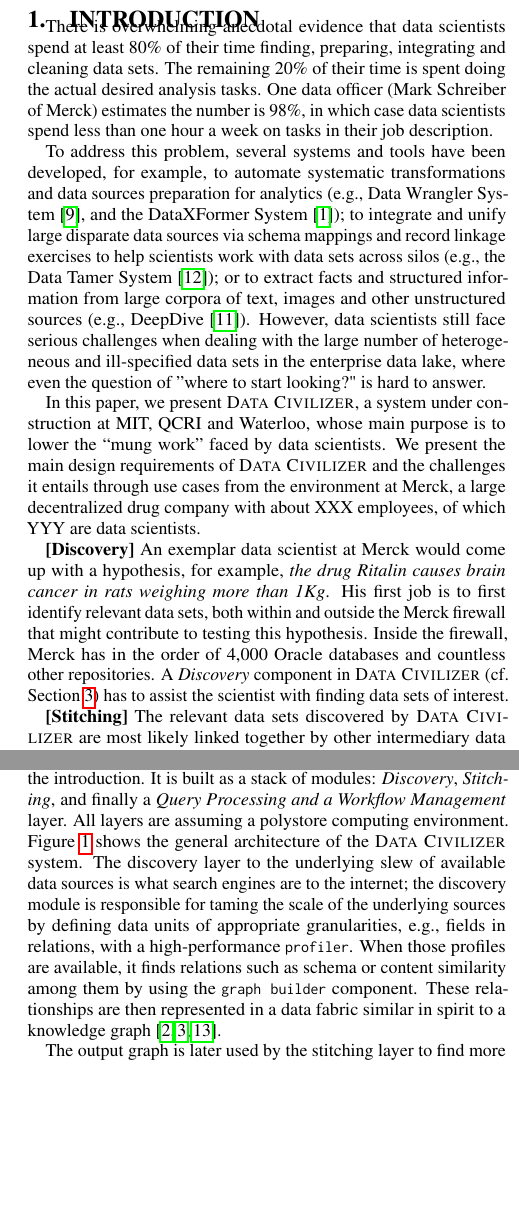
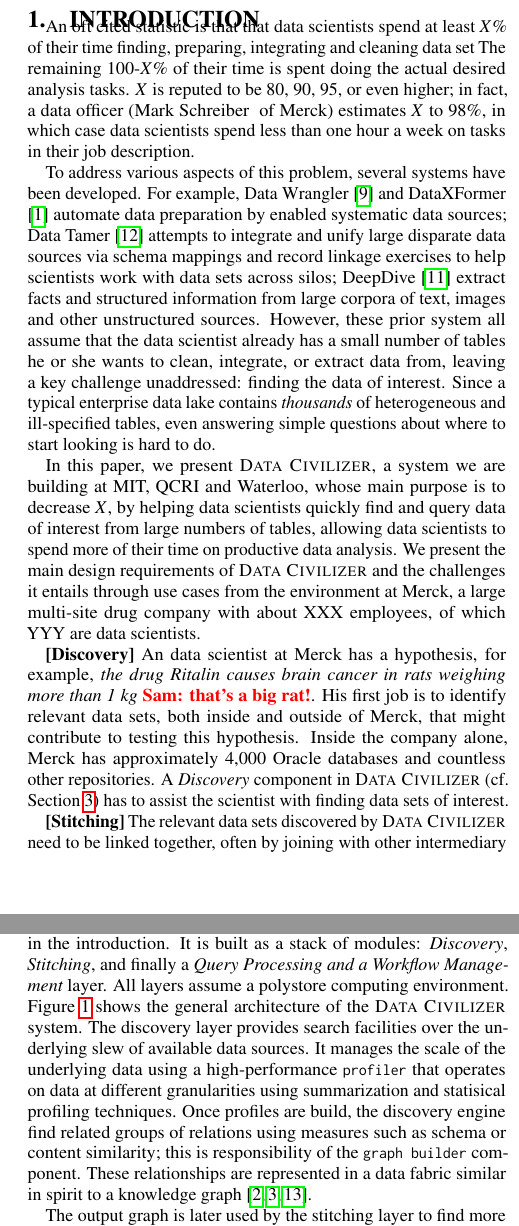
Before and after one commit to qcri/DataCivilizer, a LaTeX paper (main.tex, which reads sections/1-introduction.tex): two parts of the columns of pages 1 and 2 of 7, joined at a grey line, cut at the place of the change, the shorter picture padded with empty space. Compiled offline with pdfLaTeX.

Commit message:
pass on intro

```diff
--- a/main.tex
+++ b/main.tex
@@ -183,6 +183,8 @@
 \newcommand{\SG}[1]{\textsf{SG\textsubscript{#1}}\xspace}
 \newcommand{\LRB}[1]{\textsf{LRB\textsubscript{#1}}\xspace}
 \newcommand{\dong}[1]{\textcolor{red}{\bf Dong: {#1}}}
+\newcommand{\srm}[1]{\textcolor{red}{\bf Sam: {#1}}}
+
 \newcommand{\eat}[1]{}
 
 \renewcommand{\ldots}{\ifmmode\mathinner{\ldotp\kern-0.1em\ldotp\kern-0.1em\ldotp}\else.\kern-0.13em.\kern-0.13em.\fi}
--- a/sections/1-introduction.tex
+++ b/sections/1-introduction.tex
@@ -2,13 +2,13 @@
 \section{Introduction}
 \label{introduction}
 
-There is overwhelming anecdotal evidence that data scientists spend at least
-80\% of their time finding, preparing, integrating and cleaning data sets.
-The remaining 20\% of their time is spent doing the actual desired analysis
-tasks.
-One data officer (Mark Schreiber
+An oft cited statistic is that that data scientists spend at least
+$X$\% of their time finding, preparing, integrating and cleaning data set
+The remaining 100-$X$\% of their time is spent doing the actual desired analysis
+tasks.  $X$ is reputed to be 80, 90, 95, or even higher;  in fact,
+a data officer (Mark Schreiber
 \eat{\mourad{Maybe, we should add him as a co-author?} }
-of Merck) estimates the number is 98\%, in which case data
+of Merck) estimates $X$ to 98\%, in which case data
 scientists spend less than one hour a week on tasks in their job description.
 
 %----------------------------------
@@ -16,20 +16,21 @@
 % to focus on dcv components more
 %----------------------------------------
 
-To address this problem, several systems and tools have been developed, for example,
-to automate systematic transformations and data sources preparation for analytics (e.g., Data Wrangler System~\cite{2011-wrangler}, and the DataXFormer System~\cite{DBLP:conf/icde/AbedjanMIOPS16});
-to integrate and unify large disparate data sources via schema mappings and record linkage exercises to help scientists work with data sets across silos (e.g., the Data Tamer System~\cite{DBLP:conf/cidr/StonebrakerBIBCZPX13});
-or to extract facts and structured information from large corpora of text, images and other unstructured sources (e.g., DeepDive~\cite{DBLP:journals/pvldb/ShinWWSZR15}).
-However, data scientists still face serious challenges when dealing with the large number of heterogeneous and ill-specified data sets in the enterprise data lake, where even the question of ''where to start looking?" is hard to answer.
+To address various aspects of this problem, several systems have been developed.  For example,
+  Data Wrangler~\cite{2011-wrangler} and DataXFormer ~\cite{DBLP:conf/icde/AbedjanMIOPS16} automate data preparation by enabled systematic data sources;
+Data Tamer~\cite{DBLP:conf/cidr/StonebrakerBIBCZPX13} attempts to integrate and unify large disparate data sources via schema mappings and record linkage exercises to help scientists work with data sets across silos;
+DeepDive~\cite{DBLP:journals/pvldb/ShinWWSZR15} extract facts and structured information from large corpora of text, images and other unstructured sources.
+However, these prior system all assume that the
+data scientist already has a small number of tables he or she wants to clean, integrate, or extract data from, leaving a key challenge unaddressed: finding the data of interest.  Since a typical enterprise data lake contains {\it thousands} of heterogeneous and ill-specified tables, even answering simple questions about where to start looking is hard to do.
 
 In this paper, we present
 %the architecture of
-\dcv, a system under construction
-at MIT, QCRI and Waterloo, whose main purpose  is to lower the ``mung work''  faced by
-data scientists.  We present the main  design requirements of \dcv and the challenges it entails through use cases from the environment at Merck,  a large decentralized drug company with about XXX employees, of which YYY are data scientists.
+\dcv, a system we are building
+at MIT, QCRI and Waterloo, whose main purpose  is to decrease $X$, by helping data scientists quickly find and query data of interest from large numbers of tables, allowing
+data scientists to spend more of their time on productive data analysis.  We present the main  design requirements of \dcv and the challenges it entails through use cases from the environment at Merck,  a large multi-site drug company with about XXX employees, of which YYY are data scientists.
 
 
-{\bf[Discovery]} An exemplar data scientist at Merck would come up with a hypothesis, for example, {\it the drug Ritalin causes brain cancer in rats weighing more than 1Kg}.  His first job is to first identify relevant data sets, both within and outside the Merck firewall that might contribute to testing this hypothesis.  Inside the firewall, Merck has in the order of  4,000 Oracle databases and countless other repositories.  A {\it Discovery} component in \dcv (cf. Section~\ref{sec:discovery}) has to assist the scientist with finding data sets of interest.
+{\bf[Discovery]} An data scientist at Merck has a hypothesis, for example, {\it the drug Ritalin causes brain cancer in rats weighing more than 1 kg \srm{that's a big rat!}}.  His first job is to identify relevant data sets, both inside and outside of Merck, that might contribute to testing this hypothesis.  Inside the company alone, Merck has approximately  4,000 Oracle databases and countless other repositories.  A {\it Discovery} component in \dcv (cf. Section~\ref{sec:discovery}) has to assist the scientist with finding data sets of interest.
 
-{\bf[Stitching]} The relevant data sets discovered by \dcv  are most likely  linked together by other intermediary data sets.  Hence, the next step is to construct ``data stitching'' paths among all of the data sets identified during discovery\mourad{Dong, are you getting dataset from outside the discovered set?}.  We discuss data stitching in detail
+{\bf[Stitching]} The relevant data sets discovered by \dcv  need to be  linked together, often by joining with other intermediary data sets.  Hence, the next step is to construct ``data stitching'' paths among all of the data sets identified during discovery\mourad{Dong, are you getting dataset from outside the discovered set?}.  We discuss data stitching in detail
 %when we discuss the {\it Data Stitcher} module in \dcv
@@ -37,3 +38,3 @@
 
-{\bf[Curating Polystore]} Since Merck has a variety of data storage systems at exascale volumes, it is simply not reasonable to move all data to a  central data warehouse. Also, it is not economically, nor technically feasible, to perform data curation up front.
+{\bf[Curation Polystore]} Since Merck has a variety of massive-scale data storage systems, it is  not feasible to move all data to a  central data warehouse. Also, it is not economically, nor technically practical, to perform data curation of all of the thousands of databases up front.
 % on the whole available enterprise data.
@@ -42,7 +43,7 @@
 merger of polystores and data curation steps is discussed in Section~\ref{sec:curating}.
 %, and we term the resulting system a {\it Curating Polystore}.
 
-{\bf[Cleanliness Estimation]}  Because of the human effort involved, the expensive processes of creating and curating materialized views  can be very disruptive to the human interaction experience (e.g., validating the view definitions and the stitching results, and validating the automatic cleaning decisions and suggestions).  Therefore, \dcv must estimate the cost of constructing and curating such materialized views  to reason about the feasibility of these operations within the scientists budget.  Estimating the cleanliness of a view  entails constructing a model for how dirty the data in the source data sets actually is, which we discuss in Section~\ref{sec:cleanliness}. An ancillary topic is to estimate the cleanliness that can be achieved for a given budget for cleaning activities.  In this way, a scientist can decide
+{\bf[Cleanliness Estimation]}  Because of the human effort involved, the expensive processes of creating and curating materialized views  can be very disruptive to the human interaction experience (e.g., validating the view definitions and the stitching results, and validating the automatic cleaning decisions and suggestions).  Therefore, \dcv must estimate the cost of constructing and curating such materialized views  to reason about the feasibility of these operations within the scientists' time budget.  Estimating the cleanliness of a view  entails constructing a model for how dirty the data in the source data sets actually is, which we discuss in Section~\ref{sec:cleanliness}. A related topic is estimating the cleanliness level that can be achieved for a given cleaning budget.  In this way, a scientist can decide
 whether or not he wishes to proceed with the project at hand.
 
 {\bf [Optimizing Stitching]} It is highly inefficient and wasteful to  discard expensive-to-construct materialized views after their initial use by a data scientist.  Hence, we assume that they are generally retained for future use.  Moreover, future materialized views  may be based off previously constructed ones or on original data sources.  As a result, there may be several ways to construct a new view, with different  costs and accuracy. Therefore, the data stitching problem must be revisited to deal with this materialization cost/accuracy trade-off.  This is the subject of Sections~\ref{sec:enhancedstitching}.\mourad{Why not merge this section with Data Stitching?}
@@ -63,14 +64,14 @@
 
 \dcv adopts the main design principles mentioned in the introduction. %Section~\ref{introduction}.
 It is built as a stack of modules: {\em Discovery}, {\em Stitching}, and finally
-a {\em Query Processing and a Workflow Management} layer. All layers are assuming a polystore computing environment. Figure~\ref{fig:arch} shows the
+a {\em Query Processing and a Workflow Management} layer. All layers assume a polystore computing environment. Figure~\ref{fig:arch} shows the
 general architecture of the \dcv system.
-The discovery layer to the underlying slew of available data sources is what search engines are to the
-internet; the discovery module is responsible for taming the scale of the underlying
-sources by defining data units of appropriate granularities, e.g., fields in
-relations, with a high-performance \code{profiler}. When those profiles are
-available, it finds relations such as schema or content similarity among them by
-using the \code{graph builder} component. These relationships are then
+The discovery layer provides search facilities over the underlying slew of available data sources.
+It manages the scale of the underlying data using a high-performance \code{profiler} that
+operates on data at different granularities using summarization and statisical profiling techniques.
+ Once profiles are build, the discovery engine find related groups of relations using
+ measures  such as schema or content similarity;  this is responsibility of the
+ \code{graph builder} component. These relationships are
 represented in a data fabric similar in spirit to a knowledge graph
 \cite{DBLP:conf/semweb/AuerBKLCI07,DBLP:conf/sigmod/BollackerEPST08,DBLP:conf/www/SuchanekKW07}.
 
```
Also changed, not shown: sections/1-introduction.tex (8 more changed lines), 1 other file.
